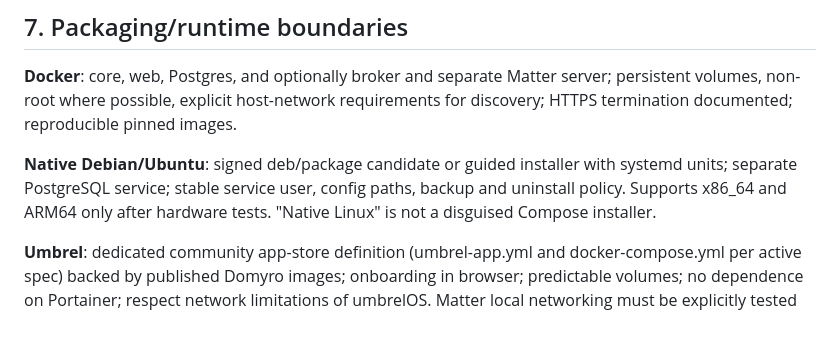
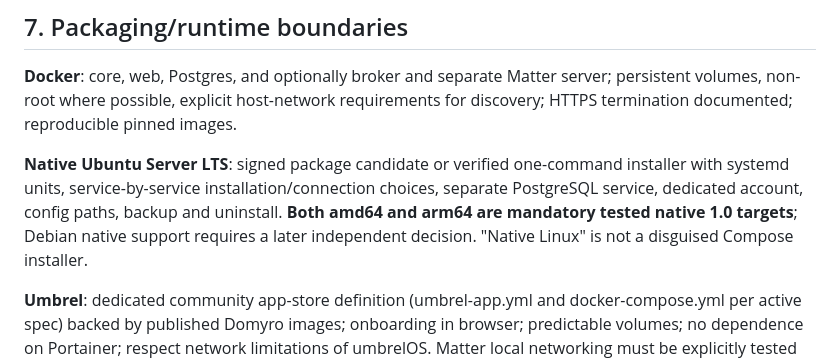
Before and after one commit to TheRoyalCaptain/Domyro, a Markdown page: docs/ARCHITECTURE.md, the part around the change. GitHub-like rendering; blank space fills up the shorter version.

Commit message:
docs: resolve remaining superseded Debian and plugin plan references

```diff
--- a/docs/ARCHITECTURE.md
+++ b/docs/ARCHITECTURE.md
@@ -166,7 +166,7 @@ WebSocket reconnection: obtain a fresh consistent snapshot if sequence continuit
 
 **Docker**: core, web, Postgres, and optionally broker and separate Matter server; persistent volumes, non-root where possible, explicit host-network requirements for discovery; HTTPS termination documented; reproducible pinned images.
 
-**Native Debian/Ubuntu**: signed deb/package candidate or guided installer with systemd units; separate PostgreSQL service; stable service user, config paths, backup and uninstall policy. Supports x86_64 and ARM64 only after hardware tests. \"Native Linux\" is not a disguised Compose installer.
+**Native Ubuntu Server LTS**: signed package candidate or verified one-command installer with systemd units, service-by-service installation/connection choices, separate PostgreSQL service, dedicated account, config paths, backup and uninstall. **Both amd64 and arm64 are mandatory tested native 1.0 targets**; Debian native support requires a later independent decision. \"Native Linux\" is not a disguised Compose installer.
 
 **Umbrel**: dedicated community app-store definition (umbrel-app.yml and docker-compose.yml per active spec) backed by published Domyro images; onboarding in browser; predictable volumes; no dependence on Portainer; respect network limitations of umbrelOS. Matter local networking must be explicitly tested instead of assumed.
 
```
